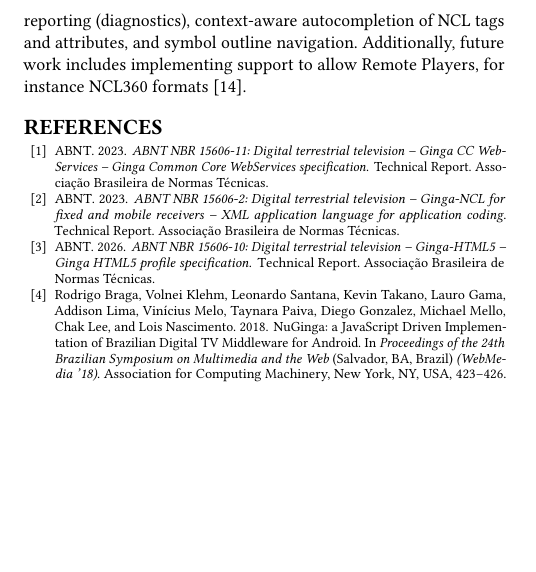
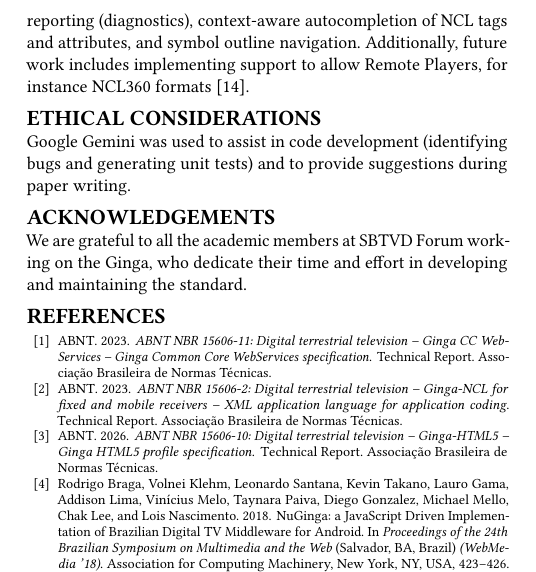
Before and after one commit to alanlivio/paper-webmedia26-gingaf, a LaTeX document (latex/main.tex): part of one column of page 8 of 8, cut so that both start at the same text, the shorter picture padded with empty space. Compiled offline with pdfLaTeX.

Commit message:
update paper

```diff
--- a/latex/main.tex
+++ b/latex/main.tex
@@ -640,6 +640,17 @@ Furthermore, this web-native architecture opens new possibilities for collaborat
 
 The immediate next step in this research is to evolve the GingaPlayground by implementing a Language Server Protocol (LSP)\footnote{\url{https://microsoft.github.io/language-server-protocol/}} server. Integrating an LSP server is highly beneficial because it decouples the editor client (\textit{e.g.}, Monaco Editor or VS Code) from the core NCL validation and analysis engine. By encapsulating our Dart-based parser into a language server, we can deliver a consistent and feature-rich authoring experience, like real-time error reporting (diagnostics), context-aware autocompletion of NCL tags and attributes, and symbol outline navigation. Additionally, future work includes implementing support to allow Remote Players, for instance NCL360 formats~\cite{souza2020ncl360}.
 
+\vspace{-0.5em}
+\section*{Ethical Considerations}
+\vspace{-0.3em}
+Google Gemini was used to assist in code development (identifying bugs and generating unit tests) and to provide suggestions during paper writing.
+
+\vspace{-0.5em}
+\section*{Acknowledgements}
+\vspace{-0.3em}
+We are grateful to all the academic members at SBTVD Forum working on the Ginga, who dedicate their time and effort in developing and maintaining the standard.
+
+\vspace{-0.5em}
 \bibliographystyle{ACM-Reference-Format}
 \bibliography{references}
 
```
